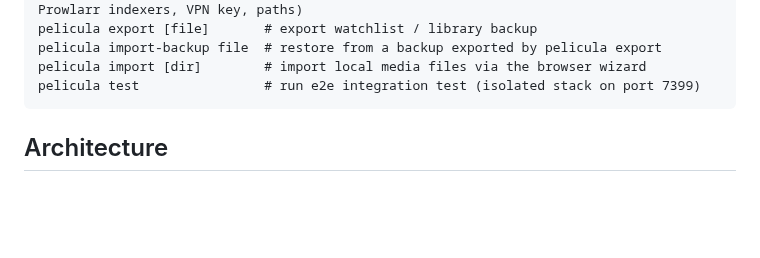
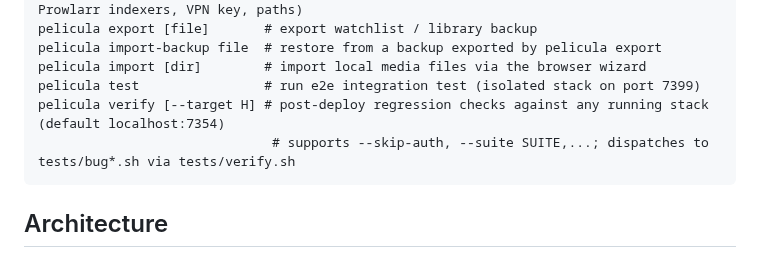
Before and after one commit to peligwen/pelicula, a Markdown page: CLAUDE.md, the part around the change. Rendered like a GitHub page; blank space fills up the shorter version.

Commit message:
docs(claude-md): add pelicula verify to CLI commands list
Closes the doc gap from Phase 1F where the new `pelicula verify`
subcommand was wired and tested but not yet listed in the user-facing
CLI command table.

Co-Authored-By: Claude Opus 4.7 <noreply@anthropic.com>

````diff
--- a/CLAUDE.md
+++ b/CLAUDE.md
@@ -33,6 +33,8 @@ pelicula export [file]       # export watchlist / library backup
 pelicula import-backup file  # restore from a backup exported by pelicula export
 pelicula import [dir]        # import local media files via the browser wizard
 pelicula test                # run e2e integration test (isolated stack on port 7399)
+pelicula verify [--target H] # post-deploy regression checks against any running stack (default localhost:7354)
+                              # supports --skip-auth, --suite SUITE,...; dispatches to tests/bug*.sh via tests/verify.sh
 ```
 
 ## Architecture
````
